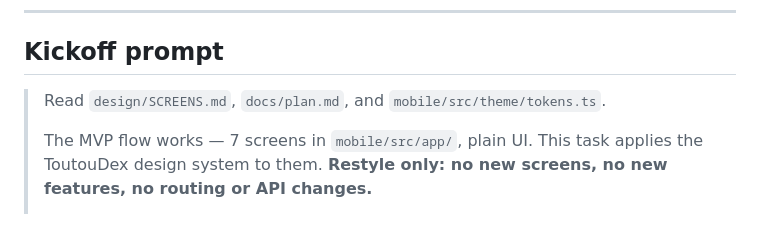
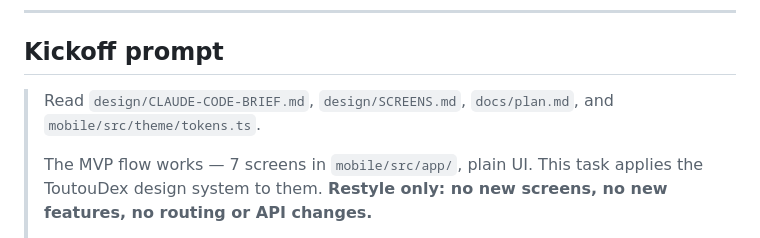
Before and after one commit to lutinat/dog_breed_app, a Markdown page: design/CLAUDE-CODE-BRIEF.md, the part around the change. Rendered like a GitHub page.

Commit message:
add reads to prompt

```diff
--- a/design/CLAUDE-CODE-BRIEF.md
+++ b/design/CLAUDE-CODE-BRIEF.md
@@ -140,7 +140,7 @@ propagates through 7 is much worse than a slow start.
 
 ## Kickoff prompt
 
-> Read `design/SCREENS.md`, `docs/plan.md`, and `mobile/src/theme/tokens.ts`.
+> Read `design/CLAUDE-CODE-BRIEF.md`, `design/SCREENS.md`, `docs/plan.md`, and `mobile/src/theme/tokens.ts`.
 >
 > The MVP flow works — 7 screens in `mobile/src/app/`, plain UI. This task applies the
 > ToutouDex design system to them. **Restyle only: no new screens, no new features, no
```
